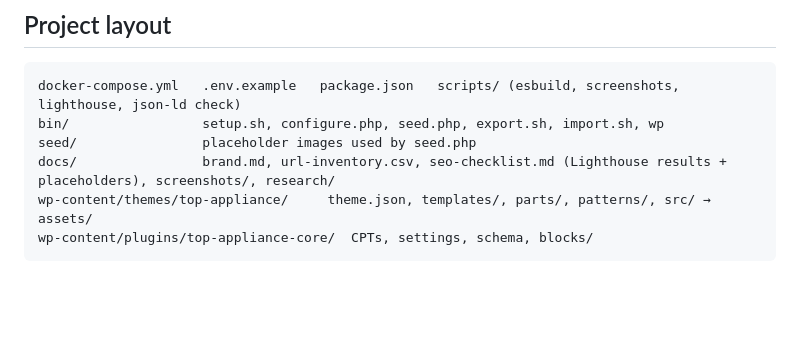
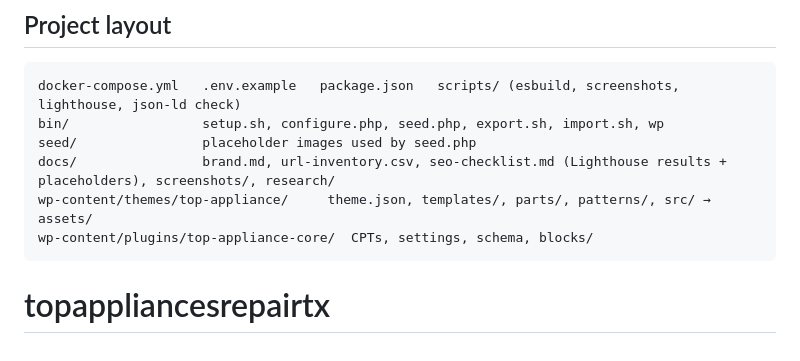
Before and after one commit to JulioAmayaJr/topappliancesrepairtx, a Markdown page: README.md, the part around the change. Drawn GitHub-style; blank space fills up the shorter version.

````diff
--- a/README.md
+++ b/README.md
@@ -93,3 +93,4 @@ docs/                brand.md, url-inventory.csv, seo-checklist.md (Lighthouse r
 wp-content/themes/top-appliance/     theme.json, templates/, parts/, patterns/, src/ → assets/
 wp-content/plugins/top-appliance-core/  CPTs, settings, schema, blocks/
 ```
+# topappliancesrepairtx
````
